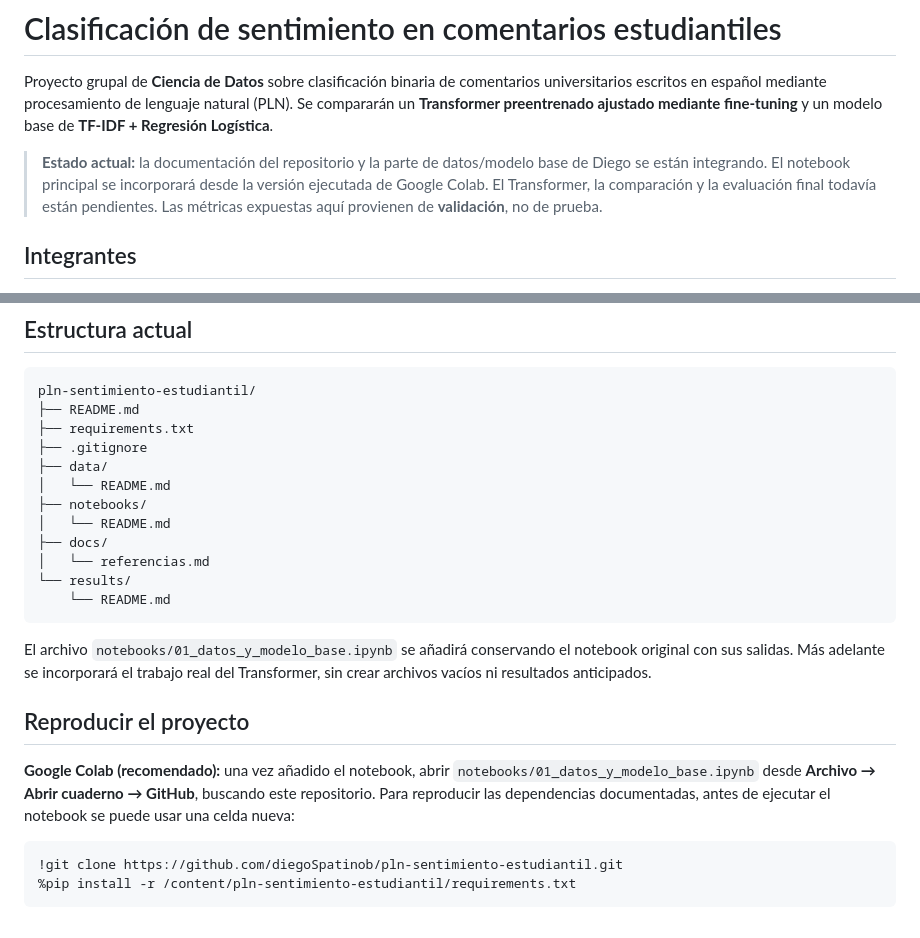
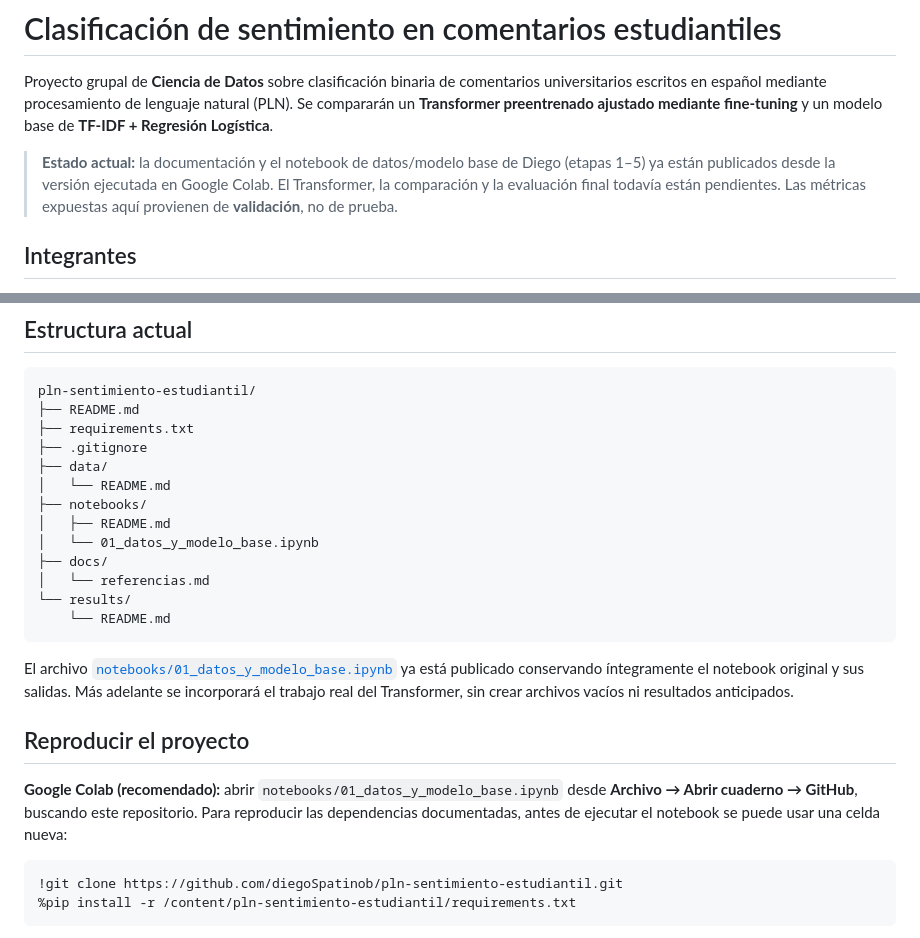
Before and after one commit to diegoSpatinob/pln-sentimiento-estudiantil, a Markdown page: README.md, 2 parts joined by grey strips. Rendered like a GitHub page.

Commit message:
docs: link published baseline notebook and update project status

````diff
--- a/README.md
+++ b/README.md
@@ -2,7 +2,7 @@
 
 Proyecto grupal de **Ciencia de Datos** sobre clasificación binaria de comentarios universitarios escritos en español mediante procesamiento de lenguaje natural (PLN). Se compararán un **Transformer preentrenado ajustado mediante fine-tuning** y un modelo base de **TF-IDF + Regresión Logística**.
 
-> **Estado actual:** la documentación del repositorio y la parte de datos/modelo base de Diego se están integrando. El notebook principal se incorporará desde la versión ejecutada de Google Colab. El Transformer, la comparación y la evaluación final todavía están pendientes. Las métricas expuestas aquí provienen de **validación**, no de prueba.
+> **Estado actual:** la documentación y el notebook de datos/modelo base de Diego (etapas 1–5) ya están publicados desde la versión ejecutada en Google Colab. El Transformer, la comparación y la evaluación final todavía están pendientes. Las métricas expuestas aquí provienen de **validación**, no de prueba.
 
 ## Integrantes
 
@@ -30,18 +30,19 @@ pln-sentimiento-estudiantil/
 ├── data/
 │   └── README.md
 ├── notebooks/
-│   └── README.md
+│   ├── README.md
+│   └── 01_datos_y_modelo_base.ipynb
 ├── docs/
 │   └── referencias.md
 └── results/
     └── README.md
 ```
 
-El archivo `notebooks/01_datos_y_modelo_base.ipynb` se añadirá conservando el notebook original con sus salidas. Más adelante se incorporará el trabajo real del Transformer, sin crear archivos vacíos ni resultados anticipados.
+El archivo [`notebooks/01_datos_y_modelo_base.ipynb`](notebooks/01_datos_y_modelo_base.ipynb) ya está publicado conservando íntegramente el notebook original y sus salidas. Más adelante se incorporará el trabajo real del Transformer, sin crear archivos vacíos ni resultados anticipados.
 
 ## Reproducir el proyecto
 
-**Google Colab (recomendado):** una vez añadido el notebook, abrir `notebooks/01_datos_y_modelo_base.ipynb` desde **Archivo → Abrir cuaderno → GitHub**, buscando este repositorio. Para reproducir las dependencias documentadas, antes de ejecutar el notebook se puede usar una celda nueva:
+**Google Colab (recomendado):** abrir `notebooks/01_datos_y_modelo_base.ipynb` desde **Archivo → Abrir cuaderno → GitHub**, buscando este repositorio. Para reproducir las dependencias documentadas, antes de ejecutar el notebook se puede usar una celda nueva:
 
 ```python
 !git clone https://github.com/diegoSpatinob/pln-sentimiento-estudiantil.git
````
